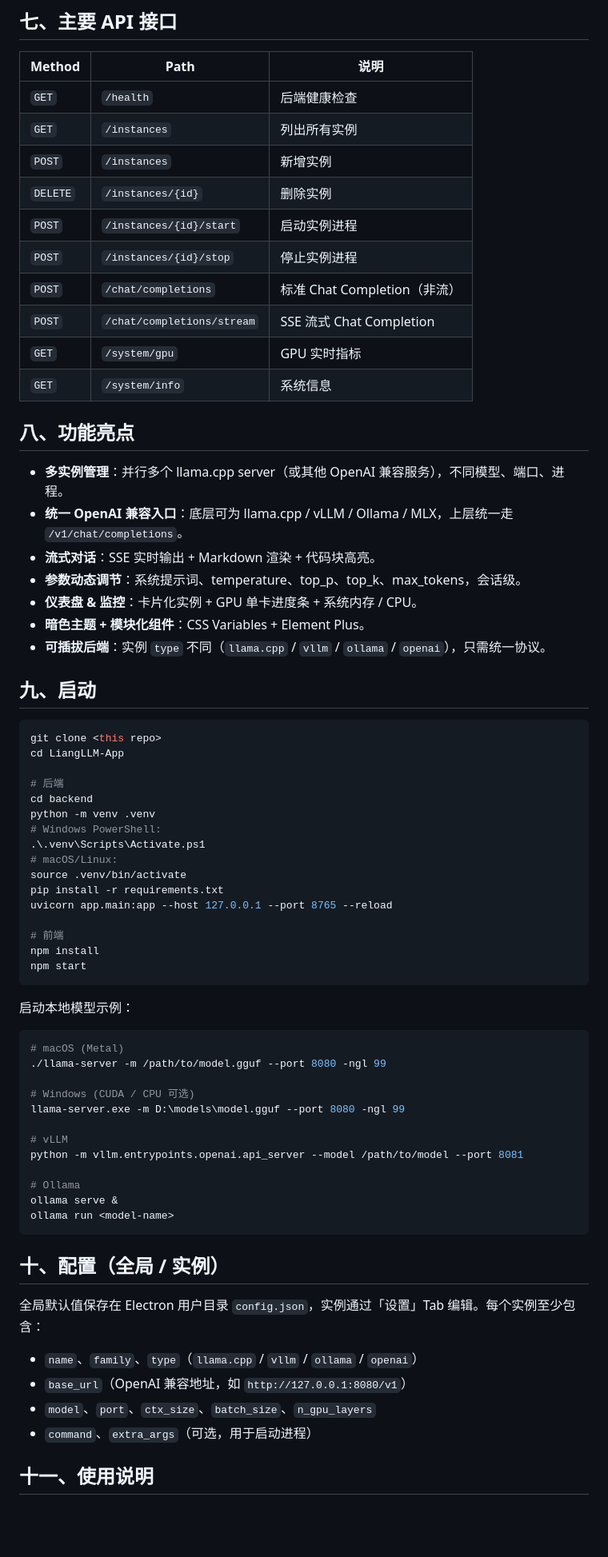
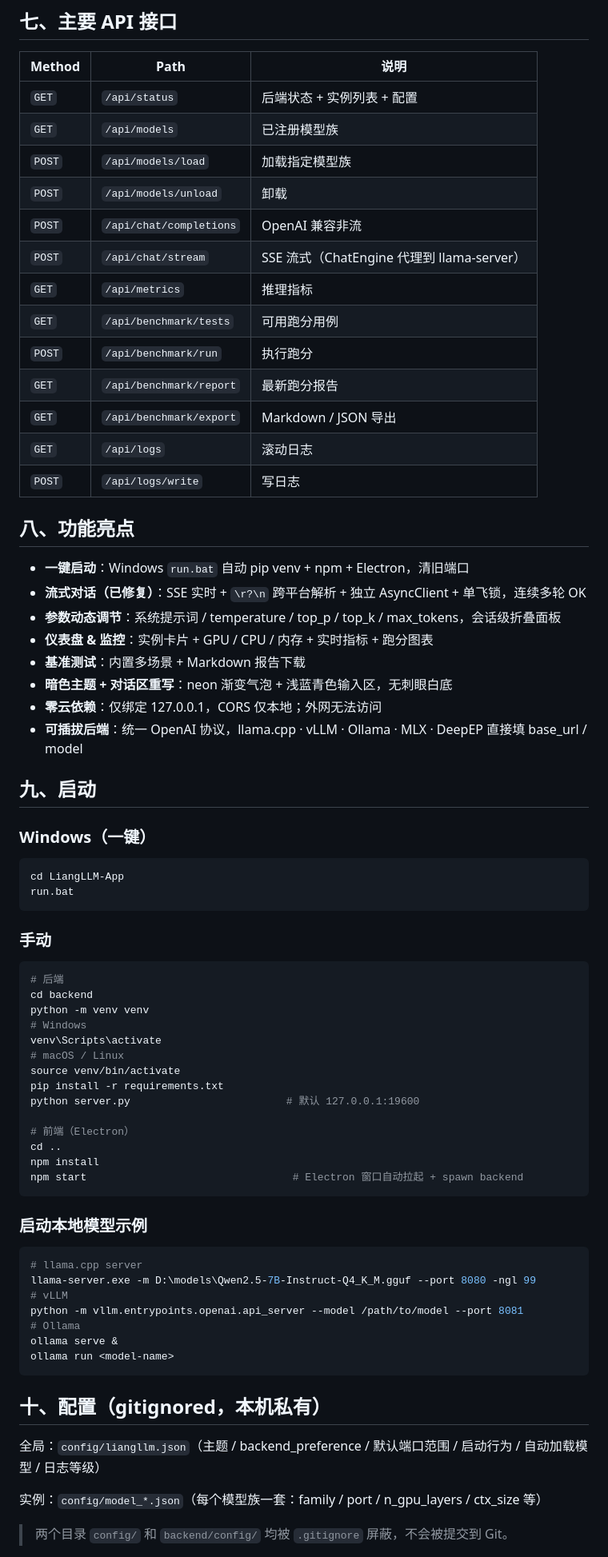
Before and after one commit to liangjianzeng/datongxiaoyi_liangllm, a Markdown page: README.md, the part around one of its changes. Shown at 80% size. Drawn GitHub-style; blank space fills up the shorter version.

Commit message:
docs: rewrite README to match actual 2026-06-23 codebase

````diff
--- a/README.md
+++ b/README.md
@@ -92,73 +152,74 @@
 
 | Method | Path | 说明 |
 | --- | --- | --- |
-| `GET` | `/health` | 后端健康检查 |
-| `GET` | `/instances` | 列出所有实例 |
-| `POST` | `/instances` | 新增实例 |
-| `DELETE` | `/instances/{id}` | 删除实例 |
-| `POST` | `/instances/{id}/start` | 启动实例进程 |
-| `POST` | `/instances/{id}/stop` | 停止实例进程 |
-| `POST` | `/chat/completions` | 标准 Chat Completion（非流） |
-| `POST` | `/chat/completions/stream` | SSE 流式 Chat Completion |
-| `GET` | `/system/gpu` | GPU 实时指标 |
-| `GET` | `/system/info` | 系统信息 |
+| `GET` | `/api/status` | 后端状态 + 实例列表 + 配置 |
+| `GET` | `/api/models` | 已注册模型族 |
+| `POST` | `/api/models/load` | 加载指定模型族 |
+| `POST` | `/api/models/unload` | 卸载 |
+| `POST` | `/api/chat/completions` | OpenAI 兼容非流 |
+| `POST` | `/api/chat/stream` | SSE 流式（ChatEngine 代理到 llama-server） |
+| `GET` | `/api/metrics` | 推理指标 |
+| `GET` | `/api/benchmark/tests` | 可用跑分用例 |
+| `POST` | `/api/benchmark/run` | 执行跑分 |
+| `GET` | `/api/benchmark/report` | 最新跑分报告 |
+| `GET` | `/api/benchmark/export` | Markdown / JSON 导出 |
+| `GET` | `/api/logs` | 滚动日志 |
+| `POST` | `/api/logs/write` | 写日志 |
 
 ## 八、功能亮点
 
-- **多实例管理**：并行多个 llama.cpp server（或其他 OpenAI 兼容服务），不同模型、端口、进程。
-- **统一 OpenAI 兼容入口**：底层可为 llama.cpp / vLLM / Ollama / MLX，上层统一走 `/v1/chat/completions`。
-- **流式对话**：SSE 实时输出 + Markdown 渲染 + 代码块高亮。
-- **参数动态调节**：系统提示词、temperature、top_p、top_k、max_tokens，会话级。
-- **仪表盘 & 监控**：卡片化实例 + GPU 单卡进度条 + 系统内存 / CPU。
-- **暗色主题 + 模块化组件**：CSS Variables + Element Plus。
-- **可插拔后端**：实例 `type` 不同（`llama.cpp` / `vllm` / `ollama` / `openai`），只需统一协议。
+- **一键启动**：Windows `run.bat` 自动 pip venv + npm + Electron，清旧端口
+- **流式对话（已修复）**：SSE 实时 + `\r?\n` 跨平台解析 + 独立 AsyncClient + 单飞锁，连续多轮 OK
+- **参数动态调节**：系统提示词 / temperature / top_p / top_k / max_tokens，会话级折叠面板
+- **仪表盘 & 监控**：实例卡片 + GPU / CPU / 内存 + 实时指标 + 跑分图表
+- **基准测试**：内置多场景 + Markdown 报告下载
+- **暗色主题 + 对话区重写**：neon 渐变气泡 + 浅蓝青色输入区，无刺眼白底
+- **零云依赖**：仅绑定 127.0.0.1，CORS 仅本地；外网无法访问
+- **可插拔后端**：统一 OpenAI 协议，llama.cpp · vLLM · Ollama · MLX · DeepEP 直接填 base_url / model
 
 ## 九、启动
 
+### Windows（一键）
+```cmd
+cd LiangLLM-App
+run.bat
+```
+
+### 手动
 ```bash
-git clone <this repo>
-cd LiangLLM-App
-
 # 后端
 cd backend
-python -m venv .venv
-# Windows PowerShell:
-.\.venv\Scripts\Activate.ps1
-# macOS/Linux:
-source .venv/bin/activate
+python -m venv venv
+# Windows
+venv\Scripts\activate
+# macOS / Linux
+source venv/bin/activate
 pip install -r requirements.txt
-uvicorn app.main:app --host 127.0.0.1 --port 8765 --reload
+python server.py                         # 默认 127.0.0.1:19600
 
-# 前端
+# 前端（Electron）
+cd ..
 npm install
-npm start
+npm start                                 # Electron 窗口自动拉起 + spawn backend
 ```
 
-启动本地模型示例：
+### 启动本地模型示例
 
 ```bash
-# macOS (Metal)
-./llama-server -m /path/to/model.gguf --port 8080 -ngl 99
-
-# Windows (CUDA / CPU 可选)
-llama-server.exe -m D:\models\model.gguf --port 8080 -ngl 99
-
+# llama.cpp server
+llama-server.exe -m D:\models\Qwen2.5-7B-Instruct-Q4_K_M.gguf --port 8080 -ngl 99
 # vLLM
 python -m vllm.entrypoints.openai.api_server --model /path/to/model --port 8081
-
 # Ollama
 ollama serve &
 ollama run <model-name>
 ```
 
-## 十、配置（全局 / 实例）
+## 十、配置（gitignored，本机私有）
 
-全局默认值保存在 Electron 用户目录 `config.json`，实例通过「设置」Tab 编辑。每个实例至少包含：
+全局：`config/liangllm.json`（主题 / backend_preference / 默认端口范围 / 启动行为 / 自动加载模型 / 日志等级）
 
-- `name`、`family`、`type`（`llama.cpp` / `vllm` / `ollama` / `openai`）
-- `base_url`（OpenAI 兼容地址，如 `http://127.0.0.1:8080/v1`）
-- `model`、`port`、`ctx_size`、`batch_size`、`n_gpu_layers`
-- `command`、`extra_args`（可选，用于启动进程）
+实例：`config/model_*.json`（每个模型族一套：family / port / n_gpu_layers / ctx_size 等）
 
-## 十一、使用说明
+> 两个目录 `config/` 和 `backend/config/` 均被 `.gitignore` 屏蔽，不会被提交到 Git。
 
````
Also changed, not shown: other parts of README.md (+127 -75 lines).
